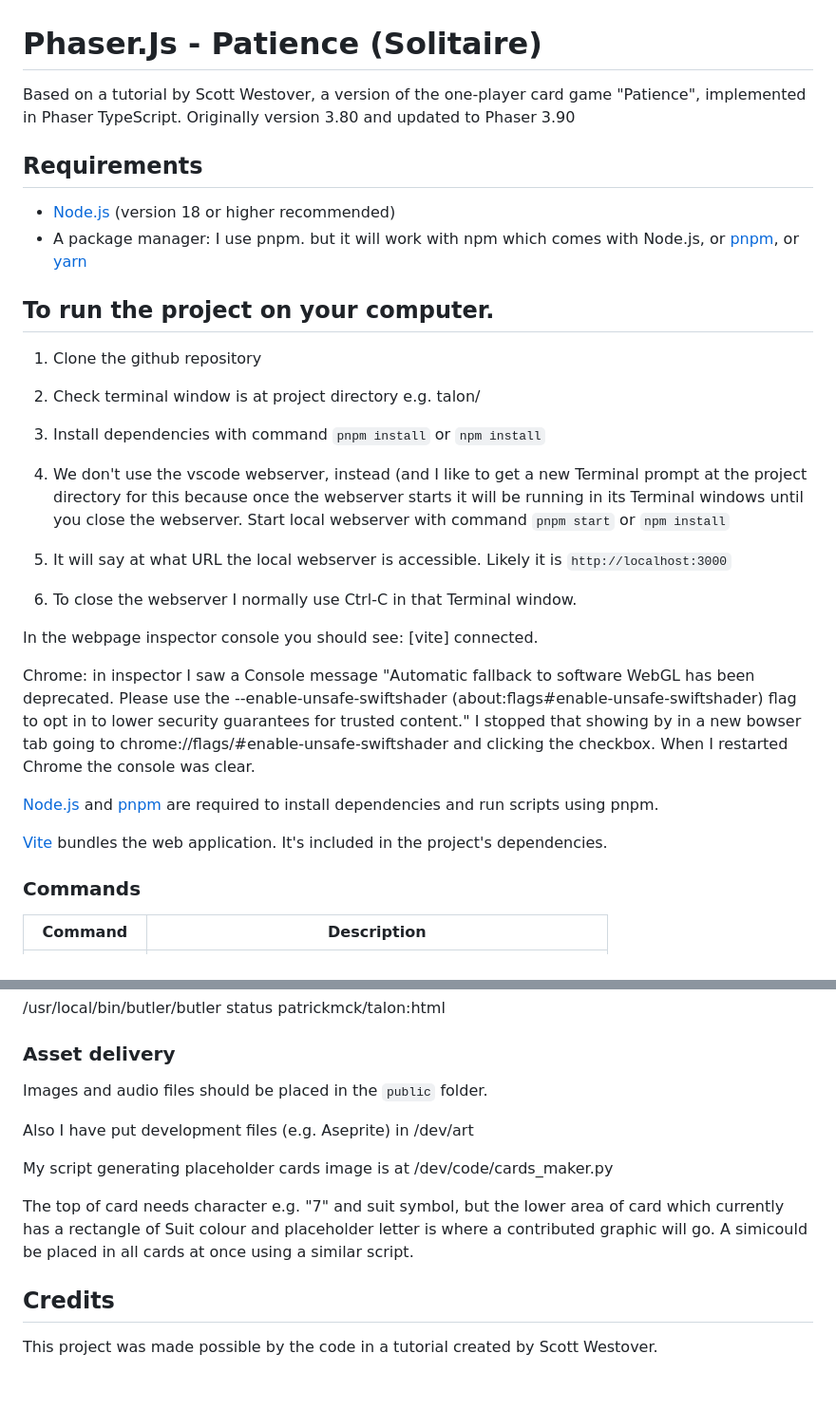
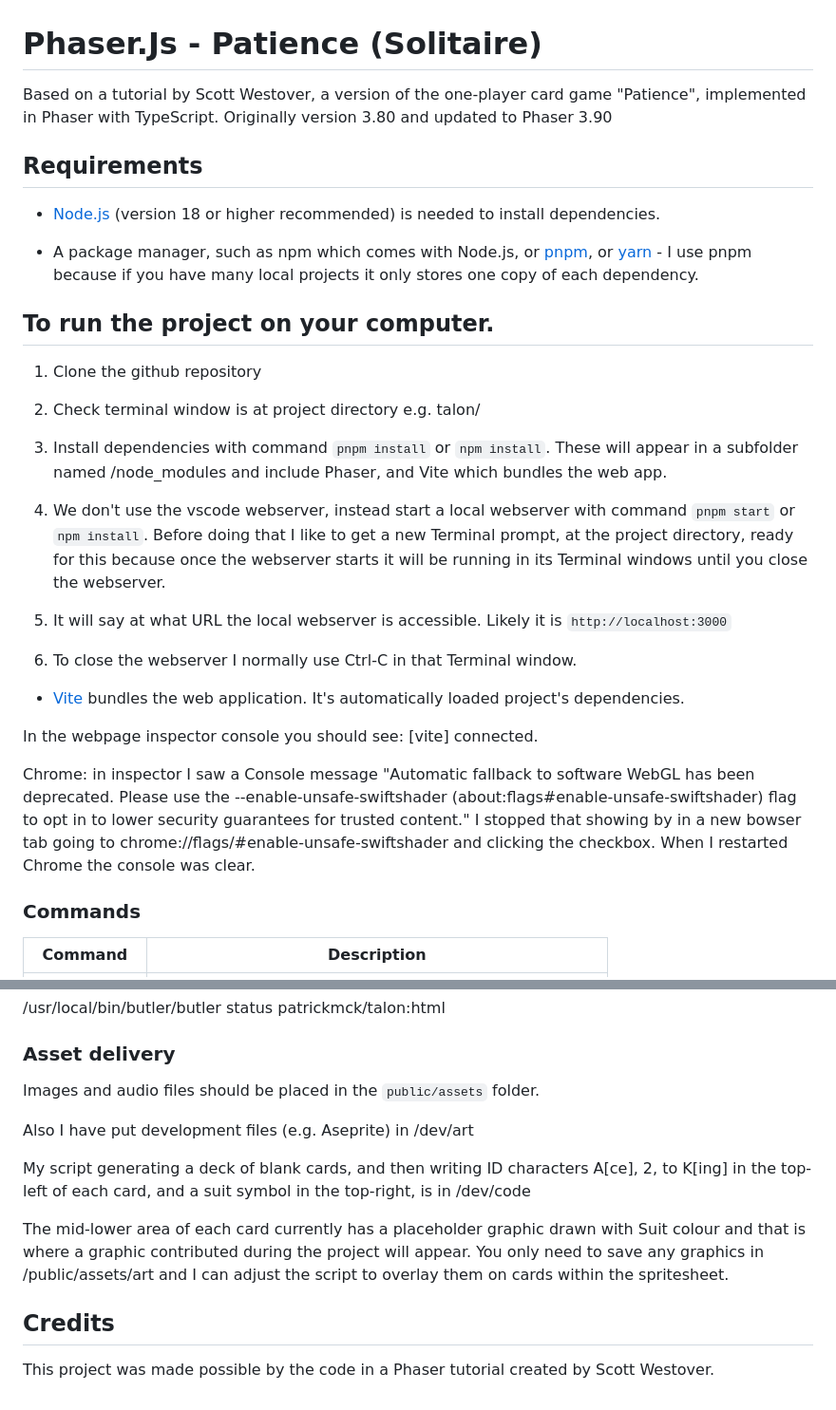
Before and after one commit to jpmckeown/talon, a Markdown page: README.md, 2 parts joined by grey strips. Shown at 95% size. GitHub-like rendering.

Commit message:
edits for Readme file, about Node, pnpm, dependencies e.g. Vite, and card art

```diff
--- a/README.md
+++ b/README.md
@@ -1,11 +1,12 @@
 # Phaser.Js - Patience (Solitaire)
 
-Based on a tutorial by Scott Westover, a version of the one-player card game "Patience", implemented in Phaser TypeScript. Originally version 3.80 and updated to Phaser 3.90
+Based on a tutorial by Scott Westover, a version of the one-player card game "Patience", implemented in Phaser with TypeScript. Originally version 3.80 and updated to Phaser 3.90
 
 ## Requirements
 
-- [Node.js](https://nodejs.org) (version 18 or higher recommended)
-- A package manager: I use pnpm. but it will work with npm which comes with Node.js, or [pnpm](https://pnpm.io/), or [yarn](https://yarnpkg.com/)
+- [Node.js](https://nodejs.org) (version 18 or higher recommended) is needed to install dependencies.
+
+- A package manager, such as npm which comes with Node.js, or [pnpm](https://pnpm.io/), or [yarn](https://yarnpkg.com/) - I use pnpm because if you have many local projects it only stores one copy of each dependency.
 
 ## To run the project on your computer.
 
@@ -13,21 +14,19 @@ Based on a tutorial by Scott Westover, a version of the one-player card game "Pa
 
 2. Check terminal window is at project directory e.g. talon/
 
-3. Install dependencies with command `pnpm install` or `npm install`
+3. Install dependencies with command `pnpm install` or `npm install`. These will appear in a subfolder named /node_modules and include Phaser, and Vite which bundles the web app.
 
-4. We don't use the vscode webserver, instead (and I like to get a new Terminal prompt at the project directory for this because once the webserver starts it will be running in its Terminal windows until you close the webserver. Start local webserver with command `pnpm start` or `npm install`
+4. We don't use the vscode webserver, instead start a local webserver with command `pnpm start` or `npm install`. Before doing that I like to get a new Terminal prompt, at the project directory, ready for this because once the webserver starts it will be running in its Terminal windows until you close the webserver.
 
 5. It will say at what URL the local webserver is accessible. Likely it is `http://localhost:3000`
 
 6. To close the webserver I normally use Ctrl-C in that Terminal window.
 
+* <a href="https://vitejs.dev/" target="_blank">Vite</a> bundles the web application. It's automatically loaded project's dependencies.
+
 In the webpage inspector console you should see: [vite] connected.
 
 Chrome: in inspector I saw a Console message "Automatic fallback to software WebGL has been deprecated. Please use the --enable-unsafe-swiftshader (about:flags#enable-unsafe-swiftshader) flag to opt in to lower security guarantees for trusted content." I stopped that showing by in a new bowser tab going to chrome://flags/#enable-unsafe-swiftshader and clicking the checkbox. When I restarted Chrome the console was clear.
-
-<a href="https://nodejs.org" target="_blank">Node.js</a> and <a href="https://pnpm.io/" target="_blank">pnpm</a> are required to install dependencies and run scripts using pnpm.
-
-<a href="https://vitejs.dev/" target="_blank">Vite</a> bundles the web application. It's included in the project's dependencies.
 
 ### Commands
 
@@ -53,14 +52,14 @@ dist/* is deployed to itch.io using this command:
 
 ### Asset delivery
 
-Images and audio files should be placed in the `public` folder.
+Images and audio files should be placed in the `public/assets` folder.
 
 Also I have put development files (e.g. Aseprite) in /dev/art
 
-My script generating placeholder cards image is at /dev/code/cards_maker.py
+My script generating a deck of blank cards, and then writing ID characters A[ce], 2, to K[ing] in the top-left of each card, and a suit symbol in the top-right, is in /dev/code
 
-The top of card needs character e.g. "7" and suit symbol, but the lower area of card which currently has a rectangle of Suit colour and placeholder letter is where a contributed graphic will go. A simicould be placed in all cards at once using a similar script.
+The mid-lower area of each card currently has a placeholder graphic drawn with Suit colour and that is where a graphic contributed during the project will appear. You only need to save any graphics in /public/assets/art and I can adjust the script to overlay them on cards within the spritesheet.
 
 ## Credits
 
-This project was made possible by the code in a tutorial created by Scott Westover.</a>
+This project was made possible by the code in a Phaser tutorial created by Scott Westover.
```
